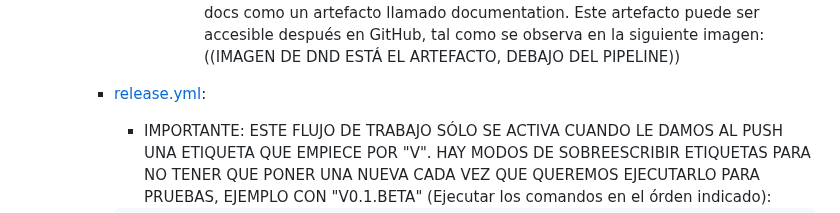
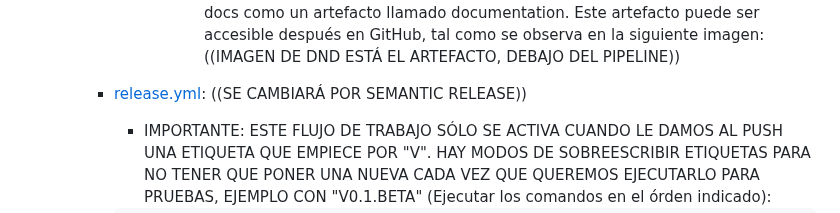
Before and after one commit to KeepDevOpsTriangel/Keep-DevOps-Triangel-app, a Markdown page: README.md, the part around the change. GitHub-like rendering.

````diff
--- a/README.md
+++ b/README.md
@@ -66,7 +66,7 @@ Repositorio para el proyecto final del curso de DevOps and Cloud Computing VIII
                     ((IMAGEN DE DND ESTÁ EL ARTEFACTO, DEBAJO DEL PIPELINE))
 
 
-        - [release.yml](.github/workflows/release.yml):
+        - [release.yml](.github/workflows/release.yml): ((SE CAMBIARÁ POR SEMANTIC RELEASE))
             - IMPORTANTE: ESTE FLUJO DE TRABAJO SÓLO SE ACTIVA CUANDO LE DAMOS AL PUSH UNA ETIQUETA QUE EMPIECE POR "V". HAY MODOS DE SOBREESCRIBIR ETIQUETAS PARA NO TENER QUE PONER UNA NUEVA CADA VEZ QUE QUEREMOS EJECUTARLO PARA PRUEBAS, EJEMPLO CON "V0.1.BETA" (Ejecutar los comandos en el órden indicado):
             ```
               git tag -d v0.1.beta  # Eliminar etiqueta localmente
````
